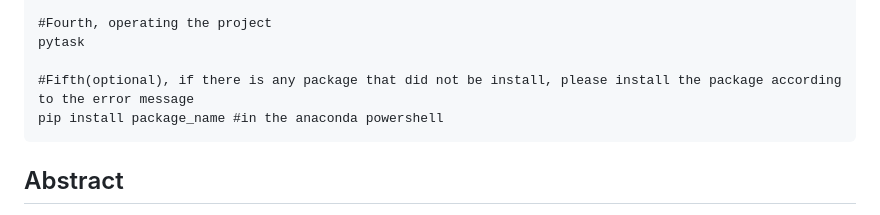
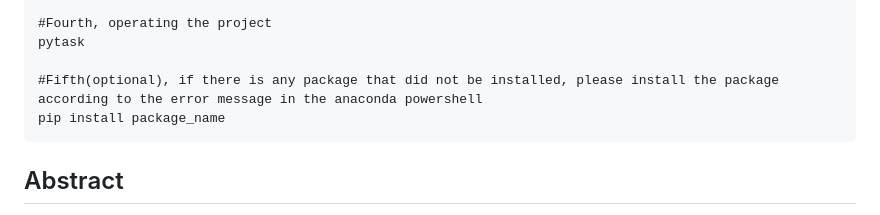
Before and after one commit to YH-Chen1225/EPP_Final, a Markdown page: README.md, the part around the change. Drawn GitHub-style.

````diff
--- a/README.md
+++ b/README.md
@@ -56,8 +56,8 @@ conda activate epp_final
 #Fourth, operating the project
 pytask
 
-#Fifth(optional), if there is any package that did not be install, please install the package according to the error message
-pip install package_name #in the anaconda powershell
+#Fifth(optional), if there is any package that did not be installed, please install the package according to the error message in the anaconda powershell
+pip install package_name
 ```
 
 ## Abstract
````
